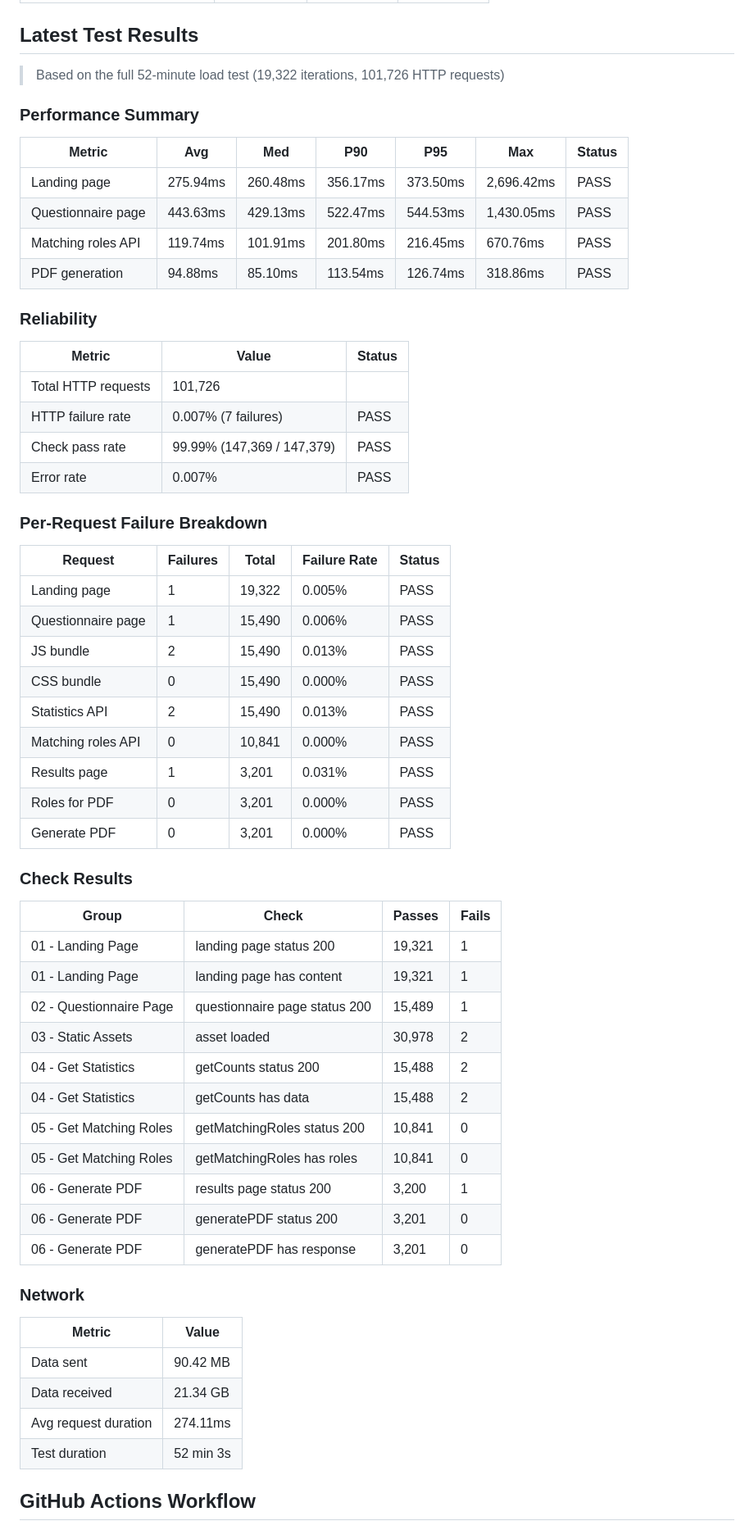
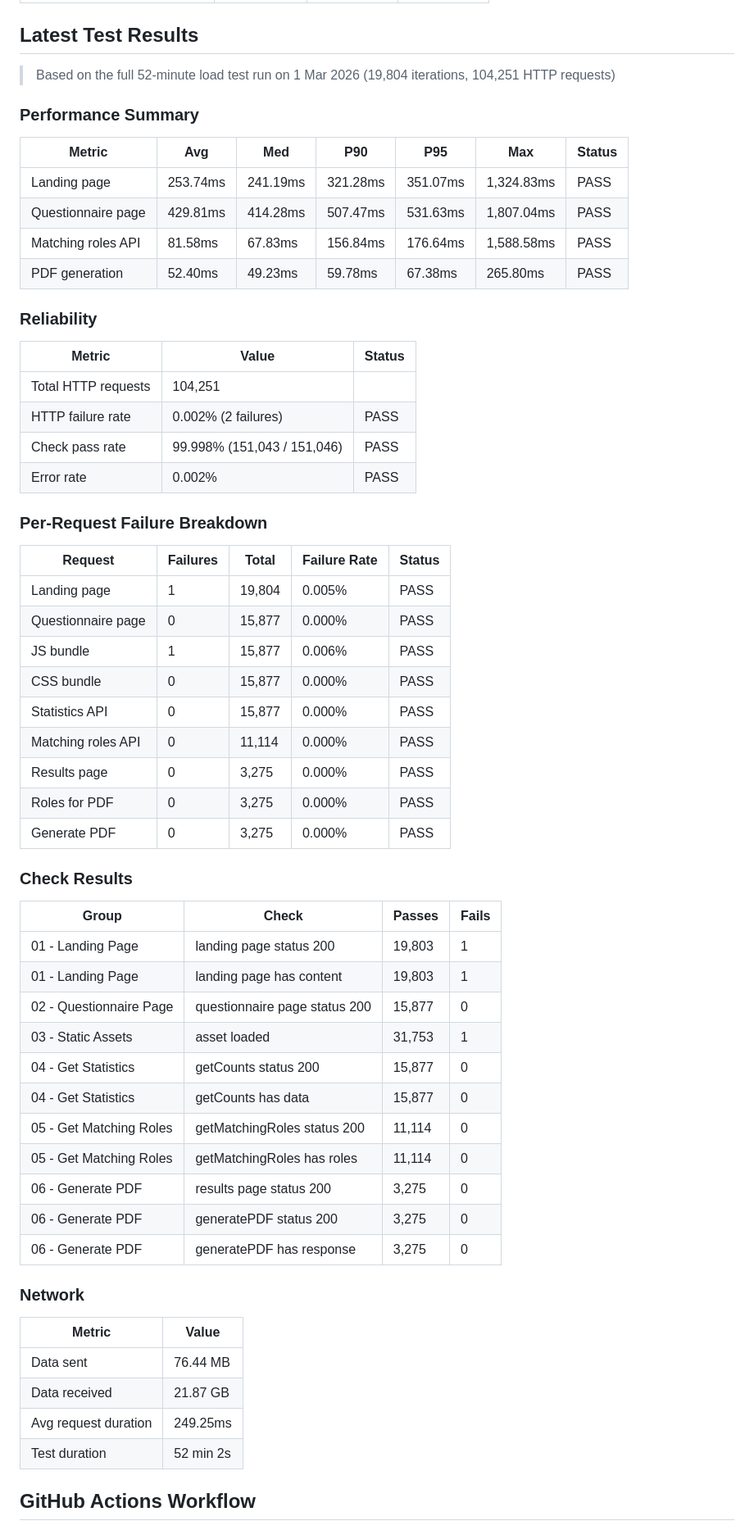
Before and after one commit to kenken64/k6-career-fair-loadtest, a Markdown page: README.md, the part around the change. Shown at 82% size. GitHub-like rendering.

Commit message:
Update README with latest load test results from 1 Mar 2026 run
Co-Authored-By: Claude Opus 4.6 <noreply@anthropic.com>

```diff
--- a/README.md
+++ b/README.md
@@ -102,64 +102,64 @@ Each virtual user follows a realistic drop-off funnel with 1s think time between
 
 ## Latest Test Results
 
-> Based on the full 52-minute load test (19,322 iterations, 101,726 HTTP requests)
+> Based on the full 52-minute load test run on 1 Mar 2026 (19,804 iterations, 104,251 HTTP requests)
 
 ### Performance Summary
 
 | Metric | Avg | Med | P90 | P95 | Max | Status |
 |--------|-----|-----|-----|-----|-----|--------|
-| Landing page | 275.94ms | 260.48ms | 356.17ms | 373.50ms | 2,696.42ms | PASS |
-| Questionnaire page | 443.63ms | 429.13ms | 522.47ms | 544.53ms | 1,430.05ms | PASS |
-| Matching roles API | 119.74ms | 101.91ms | 201.80ms | 216.45ms | 670.76ms | PASS |
-| PDF generation | 94.88ms | 85.10ms | 113.54ms | 126.74ms | 318.86ms | PASS |
+| Landing page | 253.74ms | 241.19ms | 321.28ms | 351.07ms | 1,324.83ms | PASS |
+| Questionnaire page | 429.81ms | 414.28ms | 507.47ms | 531.63ms | 1,807.04ms | PASS |
+| Matching roles API | 81.58ms | 67.83ms | 156.84ms | 176.64ms | 1,588.58ms | PASS |
+| PDF generation | 52.40ms | 49.23ms | 59.78ms | 67.38ms | 265.80ms | PASS |
 
 ### Reliability
 
 | Metric | Value | Status |
 |--------|-------|--------|
-| Total HTTP requests | 101,726 | |
-| HTTP failure rate | 0.007% (7 failures) | PASS |
-| Check pass rate | 99.99% (147,369 / 147,379) | PASS |
-| Error rate | 0.007% | PASS |
+| Total HTTP requests | 104,251 | |
+| HTTP failure rate | 0.002% (2 failures) | PASS |
+| Check pass rate | 99.998% (151,043 / 151,046) | PASS |
+| Error rate | 0.002% | PASS |
 
 ### Per-Request Failure Breakdown
 
 | Request | Failures | Total | Failure Rate | Status |
 |---------|----------|-------|-------------|--------|
-| Landing page | 1 | 19,322 | 0.005% | PASS |
-| Questionnaire page | 1 | 15,490 | 0.006% | PASS |
-| JS bundle | 2 | 15,490 | 0.013% | PASS |
-| CSS bundle | 0 | 15,490 | 0.000% | PASS |
-| Statistics API | 2 | 15,490 | 0.013% | PASS |
-| Matching roles API | 0 | 10,841 | 0.000% | PASS |
-| Results page | 1 | 3,201 | 0.031% | PASS |
-| Roles for PDF | 0 | 3,201 | 0.000% | PASS |
-| Generate PDF | 0 | 3,201 | 0.000% | PASS |
+| Landing page | 1 | 19,804 | 0.005% | PASS |
+| Questionnaire page | 0 | 15,877 | 0.000% | PASS |
+| JS bundle | 1 | 15,877 | 0.006% | PASS |
+| CSS bundle | 0 | 15,877 | 0.000% | PASS |
+| Statistics API | 0 | 15,877 | 0.000% | PASS |
+| Matching roles API | 0 | 11,114 | 0.000% | PASS |
+| Results page | 0 | 3,275 | 0.000% | PASS |
+| Roles for PDF | 0 | 3,275 | 0.000% | PASS |
+| Generate PDF | 0 | 3,275 | 0.000% | PASS |
 
 ### Check Results
 
 | Group | Check | Passes | Fails |
 |-------|-------|--------|-------|
-| 01 - Landing Page | landing page status 200 | 19,321 | 1 |
-| 01 - Landing Page | landing page has content | 19,321 | 1 |
-| 02 - Questionnaire Page | questionnaire page status 200 | 15,489 | 1 |
-| 03 - Static Assets | asset loaded | 30,978 | 2 |
-| 04 - Get Statistics | getCounts status 200 | 15,488 | 2 |
-| 04 - Get Statistics | getCounts has data | 15,488 | 2 |
-| 05 - Get Matching Roles | getMatchingRoles status 200 | 10,841 | 0 |
-| 05 - Get Matching Roles | getMatchingRoles has roles | 10,841 | 0 |
-| 06 - Generate PDF | results page status 200 | 3,200 | 1 |
-| 06 - Generate PDF | generatePDF status 200 | 3,201 | 0 |
-| 06 - Generate PDF | generatePDF has response | 3,201 | 0 |
+| 01 - Landing Page | landing page status 200 | 19,803 | 1 |
+| 01 - Landing Page | landing page has content | 19,803 | 1 |
+| 02 - Questionnaire Page | questionnaire page status 200 | 15,877 | 0 |
+| 03 - Static Assets | asset loaded | 31,753 | 1 |
+| 04 - Get Statistics | getCounts status 200 | 15,877 | 0 |
+| 04 - Get Statistics | getCounts has data | 15,877 | 0 |
+| 05 - Get Matching Roles | getMatchingRoles status 200 | 11,114 | 0 |
+| 05 - Get Matching Roles | getMatchingRoles has roles | 11,114 | 0 |
+| 06 - Generate PDF | results page status 200 | 3,275 | 0 |
+| 06 - Generate PDF | generatePDF status 200 | 3,275 | 0 |
+| 06 - Generate PDF | generatePDF has response | 3,275 | 0 |
 
 ### Network
 
 | Metric | Value |
 |--------|-------|
-| Data sent | 90.42 MB |
-| Data received | 21.34 GB |
-| Avg request duration | 274.11ms |
-| Test duration | 52 min 3s |
+| Data sent | 76.44 MB |
+| Data received | 21.87 GB |
+| Avg request duration | 249.25ms |
+| Test duration | 52 min 2s |
 
 ## GitHub Actions Workflow
 
```
